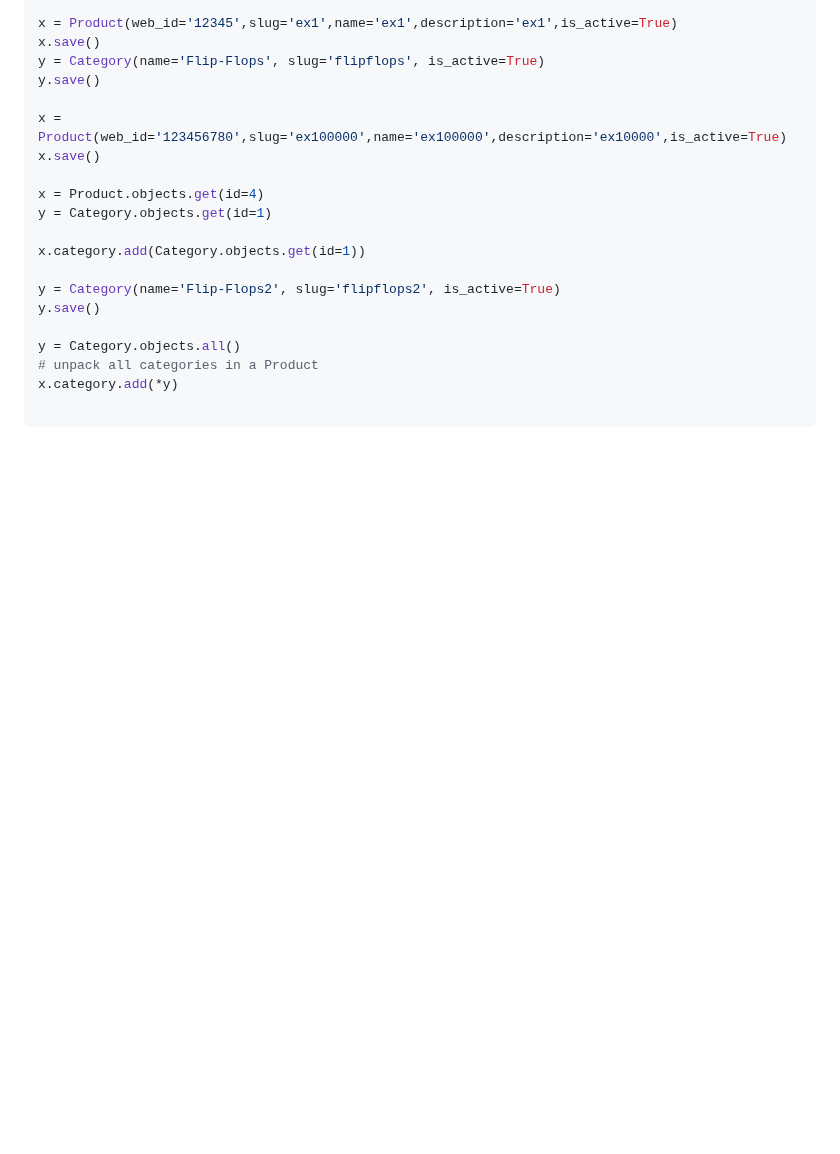
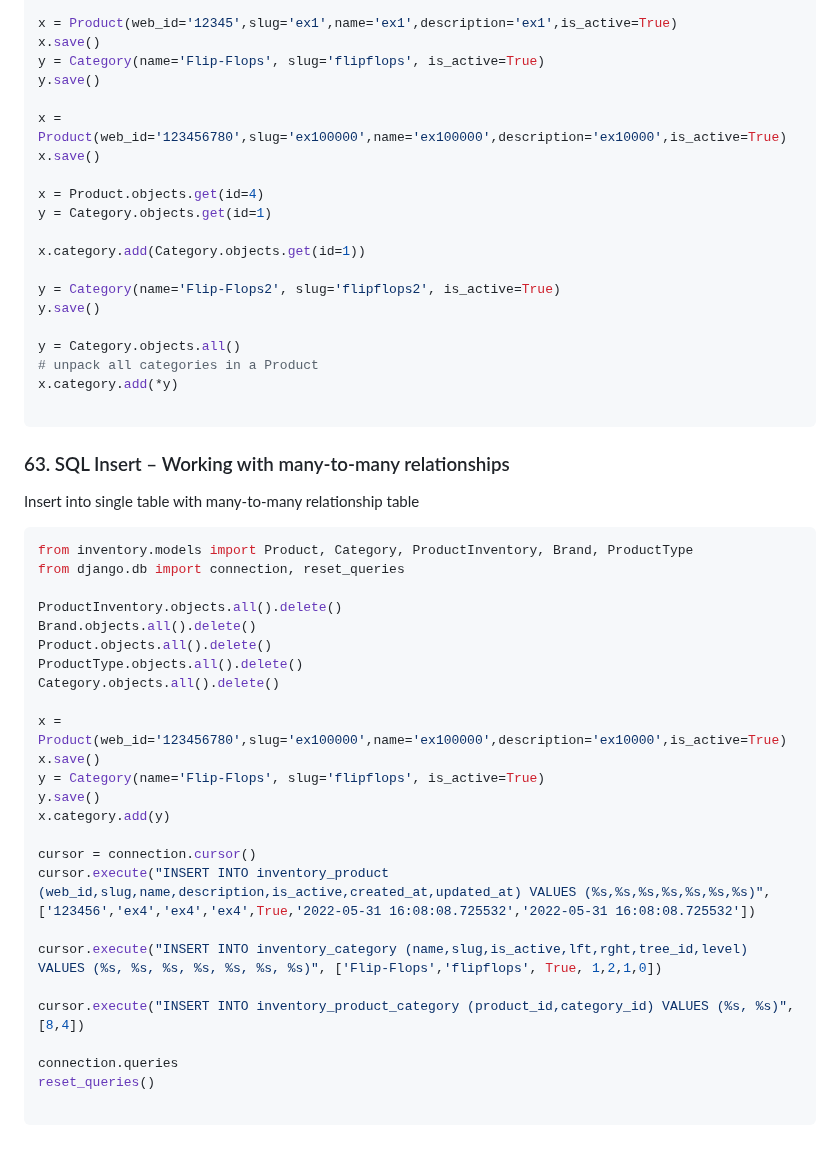
Before and after one commit to robinsonbrz/django-orm-mastery, a Markdown page: README.md, the part around the change. Drawn GitHub-style; blank space fills up the shorter version.

Commit message:
chore: aula 63

````diff
--- a/README.md
+++ b/README.md
@@ -1159,3 +1159,34 @@ y = Category.objects.all()
 x.category.add(*y)
 
 ```
+
+### 63. SQL Insert – Working with many-to-many relationships
+Insert into single table with many-to-many relationship table
+
+```python
+from inventory.models import Product, Category, ProductInventory, Brand, ProductType
+from django.db import connection, reset_queries
+
+ProductInventory.objects.all().delete()
+Brand.objects.all().delete()
+Product.objects.all().delete()
+ProductType.objects.all().delete()
+Category.objects.all().delete()
+
+x = Product(web_id='123456780',slug='ex100000',name='ex100000',description='ex10000',is_active=True)
+x.save()
+y = Category(name='Flip-Flops', slug='flipflops', is_active=True)
+y.save()
+x.category.add(y)
+
+cursor = connection.cursor()
+cursor.execute("INSERT INTO inventory_product (web_id,slug,name,description,is_active,created_at,updated_at) VALUES (%s,%s,%s,%s,%s,%s,%s)", ['123456','ex4','ex4','ex4',True,'2022-05-31 16:08:08.725532','2022-05-31 16:08:08.725532'])
+
+cursor.execute("INSERT INTO inventory_category (name,slug,is_active,lft,rght,tree_id,level) VALUES (%s, %s, %s, %s, %s, %s, %s)", ['Flip-Flops','flipflops', True, 1,2,1,0])
+
+cursor.execute("INSERT INTO inventory_product_category (product_id,category_id) VALUES (%s, %s)", [8,4])
+
+connection.queries
+reset_queries()
+
+```
````
